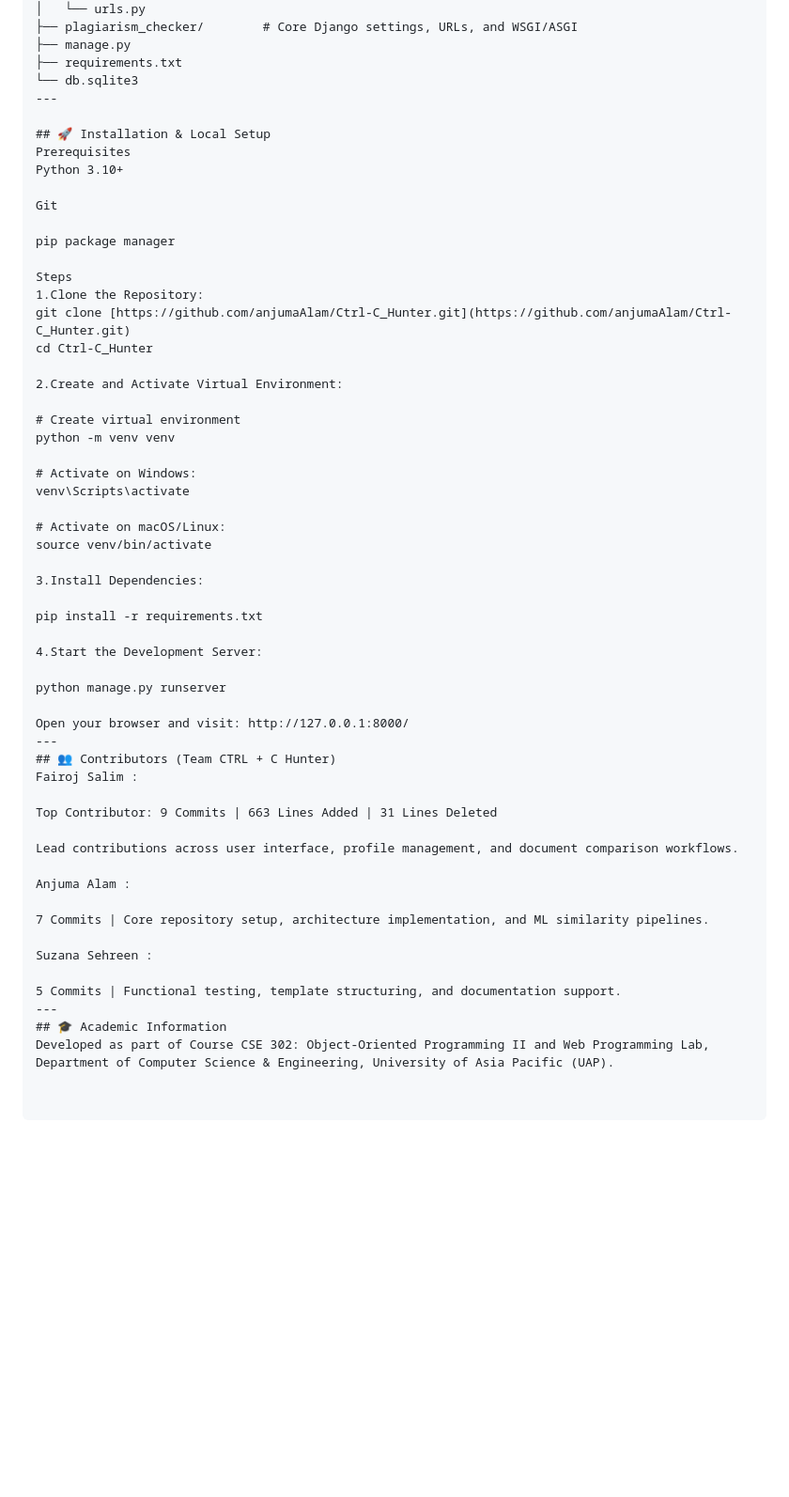
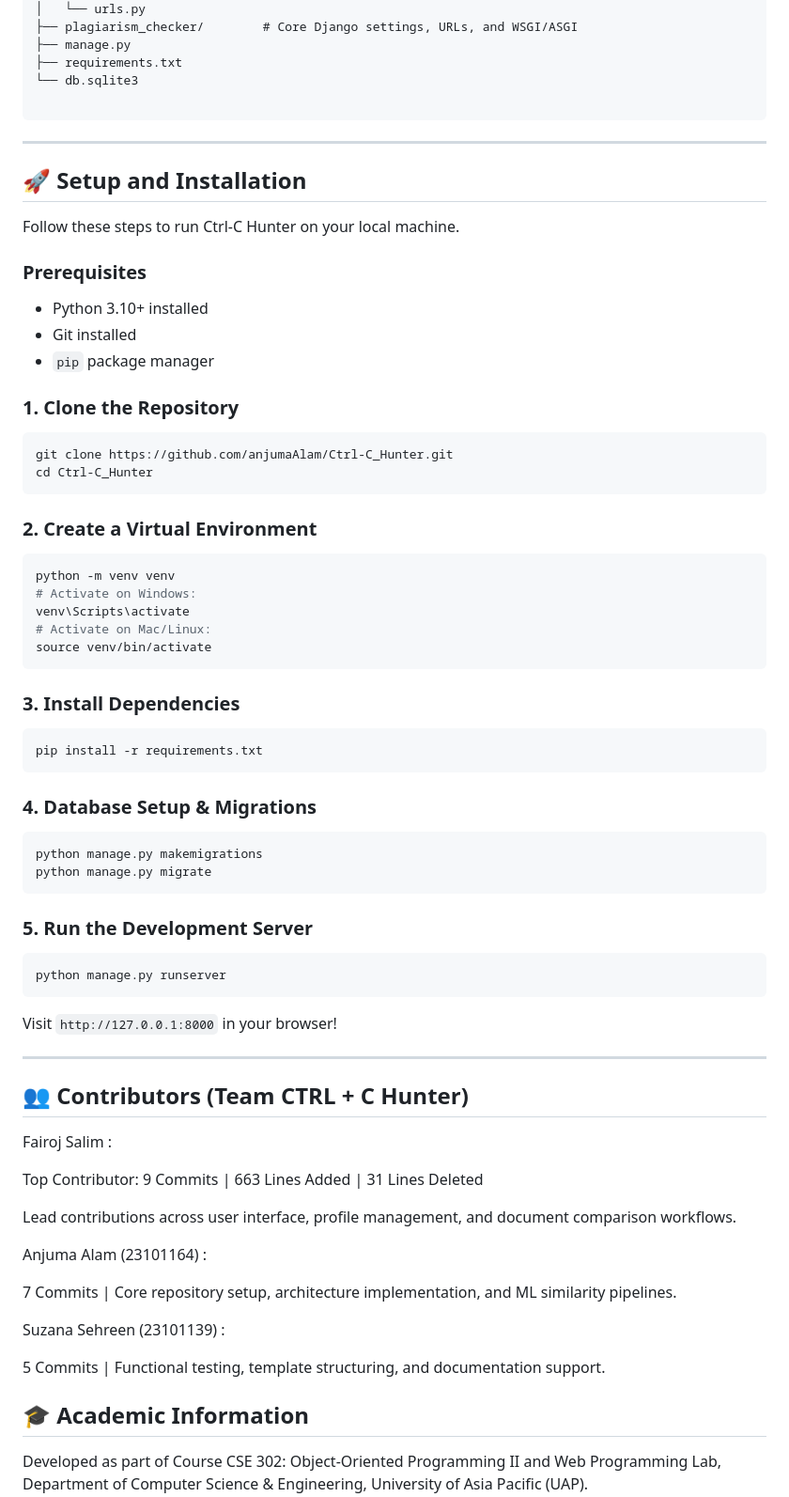
Before and after one commit to Fairoj20/Ctrl-C_Hunter, a Markdown page: README.md, the part around one of its changes. Shown at 94% size. GitHub-like rendering; blank space fills up the shorter version.

````diff
--- a/README.md
+++ b/README.md
@@ -55,42 +45,54 @@ Ctrl-C_Hunter/
 ├── manage.py
 ├── requirements.txt
 └── db.sqlite3
+
+```
+
 ---
 
-## 🚀 Installation & Local Setup
-Prerequisites
-Python 3.10+
+## 🚀 Setup and Installation
 
-Git
+Follow these steps to run Ctrl-C Hunter on your local machine.
 
-pip package manager
+### Prerequisites
+- Python 3.10+ installed
+- Git installed
+- `pip` package manager
 
-Steps
-1.Clone the Repository:
-git clone [https://github.com/anjumaAlam/Ctrl-C_Hunter.git](https://github.com/anjumaAlam/Ctrl-C_Hunter.git)
+### 1. Clone the Repository
+```bash
+git clone https://github.com/anjumaAlam/Ctrl-C_Hunter.git
 cd Ctrl-C_Hunter
+```
 
-2.Create and Activate Virtual Environment:
-
-# Create virtual environment
+### 2. Create a Virtual Environment
+```bash
 python -m venv venv
-
 # Activate on Windows:
 venv\Scripts\activate
+# Activate on Mac/Linux:
+source venv/bin/activate
+```
 
-# Activate on macOS/Linux:
-source venv/bin/activate
+### 3. Install Dependencies
+```bash
+pip install -r requirements.txt
+```
 
-3.Install Dependencies:
+### 4. Database Setup & Migrations
+```bash
+python manage.py makemigrations
+python manage.py migrate
+```
 
-pip install -r requirements.txt
+### 5. Run the Development Server
+```bash
+python manage.py runserver
+```
+Visit `http://127.0.0.1:8000` in your browser!
 
-4.Start the Development Server:
+---
 
-python manage.py runserver
-
-Open your browser and visit: http://127.0.0.1:8000/
----
 ## 👥 Contributors (Team CTRL + C Hunter)
 Fairoj Salim :
 
@@ -98,13 +100,13 @@ Top Contributor: 9 Commits | 663 Lines Added | 31 Lines Deleted
 
 Lead contributions across user interface, profile management, and document comparison workflows.
 
-Anjuma Alam :
+Anjuma Alam (23101164) :
 
 7 Commits | Core repository setup, architecture implementation, and ML similarity pipelines.
 
-Suzana Sehreen :
+Suzana Sehreen (23101139) :
 
 5 Commits | Functional testing, template structuring, and documentation support.
----
+
 ## 🎓 Academic Information
 Developed as part of Course CSE 302: Object-Oriented Programming II and Web Programming Lab, Department of Computer Science & Engineering, University of Asia Pacific (UAP).
````
Also changed, not shown: other parts of README.md (+13 -23 lines).
